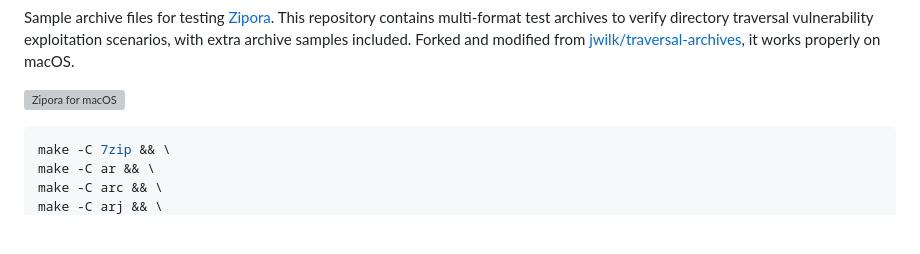
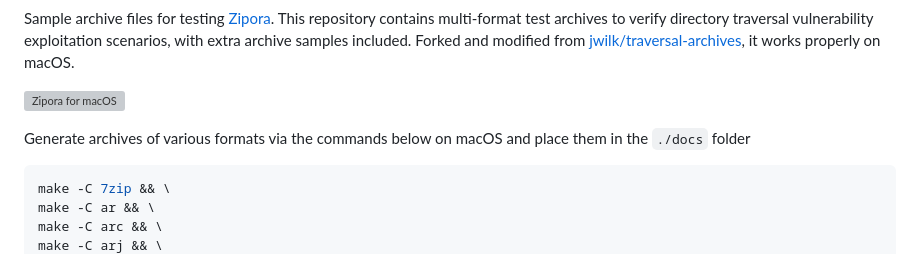
Before and after one commit to jaywcjlove/archive-test-files, a Markdown page: README.md, the part around the change. GitHub-like rendering; blank space fills up the shorter version; grey boxes are pictures that could not be loaded.

Commit message:
doc: Update README.md

````diff
--- a/README.md
+++ b/README.md
@@ -51,6 +51,8 @@ Sample archive files for testing [Zipora](https://wangchujiang.com/zipora/). Thi
 
 ![Zipora for macOS](https://wangchujiang.com/zipora/assets/screenshots-1.png)
 
+Generate archives of various formats via the commands below on macOS and place them in the `./docs` folder
+
 ```bash
 make -C 7zip && \
 make -C ar && \
````
Also changed, not shown: README.zh.md (+2 -0 lines).
